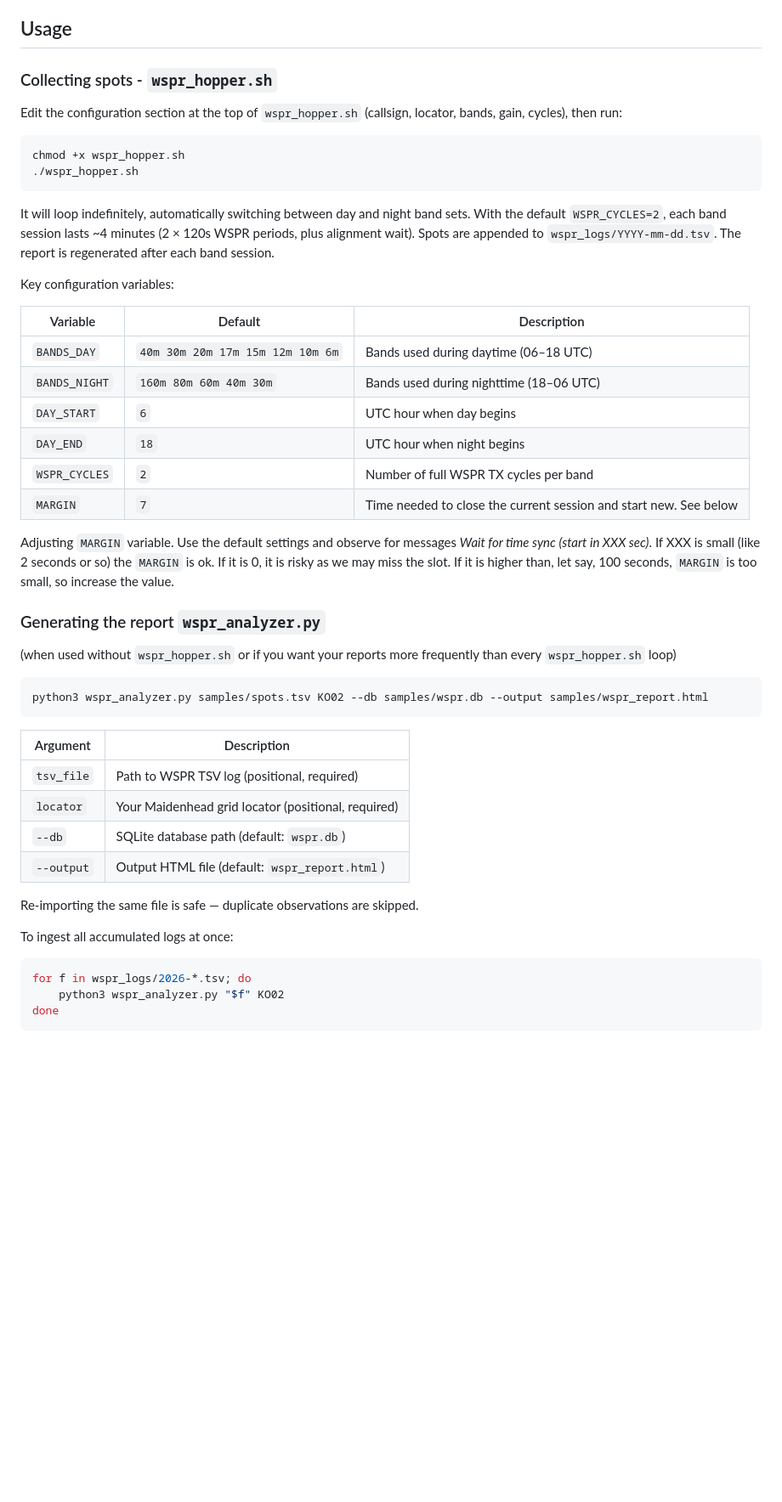
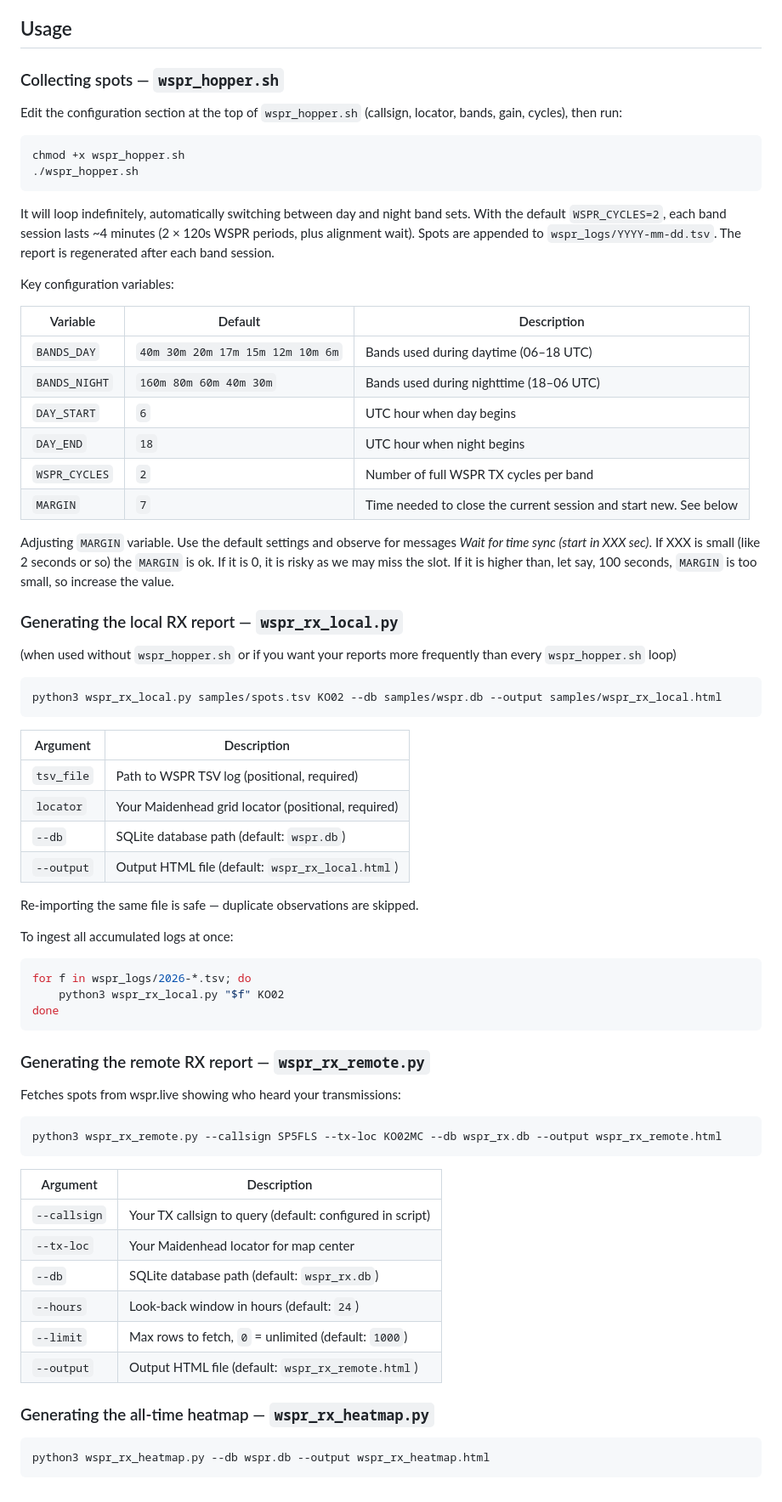
Before and after one commit to filipsPL/rtlsdr-wsprd-report, a Markdown page: README.md, the part around one of its changes. Shown at 85% size. GitHub-like rendering; blank space fills up the shorter version.

````diff
--- a/README.md
+++ b/README.md
@@ -37,7 +39,7 @@ The dashboard includes:
 
 ## Usage
 
-### Collecting spots - `wspr_hopper.sh`
+### Collecting spots — `wspr_hopper.sh`
 
 Edit the configuration section at the top of `wspr_hopper.sh` (callsign, locator, bands, gain, cycles), then run:
 
@@ -50,25 +52,23 @@ It will loop indefinitely, automatically switching between day and night band se
 
 Key configuration variables:
 
-| Variable      | Default                          | Description                                                        |
-| ------------- | -------------------------------- | ------------------------------------------------------------------ |
-| `BANDS_DAY`   | `40m 30m 20m 17m 15m 12m 10m 6m` | Bands used during daytime (06–18 UTC)                              |
-| `BANDS_NIGHT` | `160m 80m 60m 40m 30m`           | Bands used during nighttime (18–06 UTC)                            |
-| `DAY_START`   | `6`                              | UTC hour when day begins                                           |
-| `DAY_END`     | `18`                             | UTC hour when night begins                                         |
-| `WSPR_CYCLES` | `2`                              | Number of full WSPR TX cycles per band                             |
-| `MARGIN`      | `7`                              | Time needed to close the current session and start new. See below  |
-
+| Variable      | Default                          | Description                                                       |
+| ------------- | -------------------------------- | ----------------------------------------------------------------- |
+| `BANDS_DAY`   | `40m 30m 20m 17m 15m 12m 10m 6m` | Bands used during daytime (06–18 UTC)                             |
+| `BANDS_NIGHT` | `160m 80m 60m 40m 30m`           | Bands used during nighttime (18–06 UTC)                           |
+| `DAY_START`   | `6`                              | UTC hour when day begins                                          |
+| `DAY_END`     | `18`                             | UTC hour when night begins                                        |
+| `WSPR_CYCLES` | `2`                              | Number of full WSPR TX cycles per band                            |
+| `MARGIN`      | `7`                              | Time needed to close the current session and start new. See below |
 
 Adjusting `MARGIN` variable. Use the default settings and observe for messages *Wait for time sync (start in XXX sec)*. If XXX is small (like 2 seconds or so) the `MARGIN` is ok. If it is 0, it is risky as we may miss the slot. If it is higher than, let say, 100 seconds, `MARGIN` is too small, so increase the value.
 
-
-### Generating the report `wspr_analyzer.py`
+### Generating the local RX report — `wspr_rx_local.py`
 
 (when used without `wspr_hopper.sh` or if you want your reports more frequently than every `wspr_hopper.sh` loop)
 
 ```bash
-python3 wspr_analyzer.py samples/spots.tsv KO02 --db samples/wspr.db --output samples/wspr_report.html
+python3 wspr_rx_local.py samples/spots.tsv KO02 --db samples/wspr.db --output samples/wspr_rx_local.html
 ```
 
 | Argument   | Description                                         |
@@ -76,7 +76,7 @@ python3 wspr_analyzer.py samples/spots.tsv KO02 --db samples/wspr.db --output sa
 | `tsv_file` | Path to WSPR TSV log (positional, required)         |
 | `locator`  | Your Maidenhead grid locator (positional, required) |
 | `--db`     | SQLite database path (default: `wspr.db`)           |
-| `--output` | Output HTML file (default: `wspr_report.html`)      |
+| `--output` | Output HTML file (default: `wspr_rx_local.html`)    |
 
 Re-importing the same file is safe — duplicate observations are skipped.
 
@@ -84,6 +84,29 @@ To ingest all accumulated logs at once:
 
 ```bash
 for f in wspr_logs/2026-*.tsv; do
-    python3 wspr_analyzer.py "$f" KO02
+    python3 wspr_rx_local.py "$f" KO02
 done
 ```
+
+### Generating the remote RX report — `wspr_rx_remote.py`
+
+Fetches spots from wspr.live showing who heard your transmissions:
+
+```bash
+python3 wspr_rx_remote.py --callsign SP5FLS --tx-loc KO02MC --db wspr_rx.db --output wspr_rx_remote.html
+```
+
+| Argument     | Description                                               |
+| ------------ | --------------------------------------------------------- |
+| `--callsign` | Your TX callsign to query (default: configured in script) |
+| `--tx-loc`   | Your Maidenhead locator for map center                    |
+| `--db`       | SQLite database path (default: `wspr_rx.db`)              |
+| `--hours`    | Look-back window in hours (default: `24`)                 |
+| `--limit`    | Max rows to fetch, `0` = unlimited (default: `1000`)      |
+| `--output`   | Output HTML file (default: `wspr_rx_remote.html`)         |
+
+### Generating the all-time heatmap — `wspr_rx_heatmap.py`
+
+```bash
+python3 wspr_rx_heatmap.py --db wspr.db --output wspr_rx_heatmap.html
+```
````
Also changed, not shown: other parts of README.md (+7 -5 lines), obrazki/obrazek-README-2.png (added).
